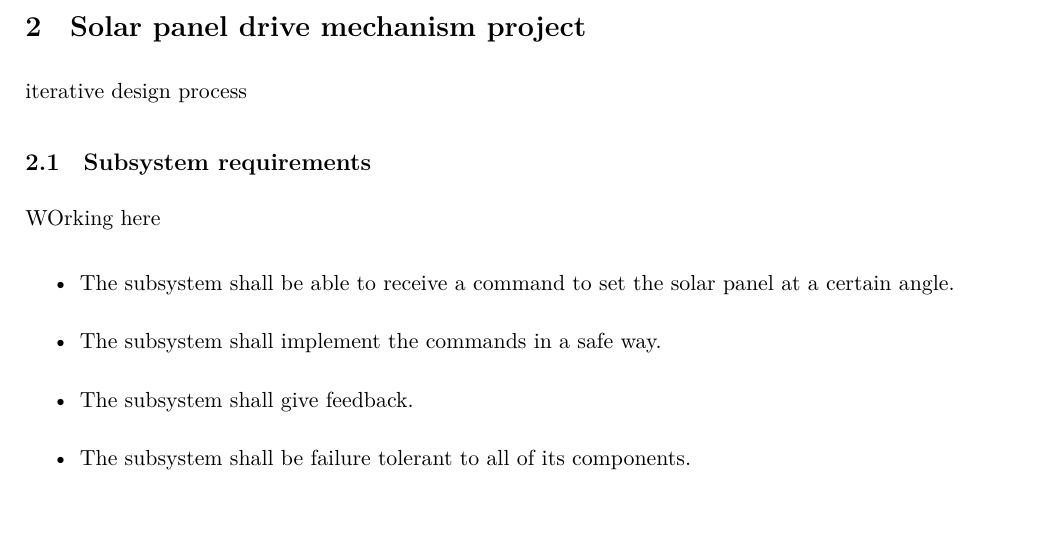
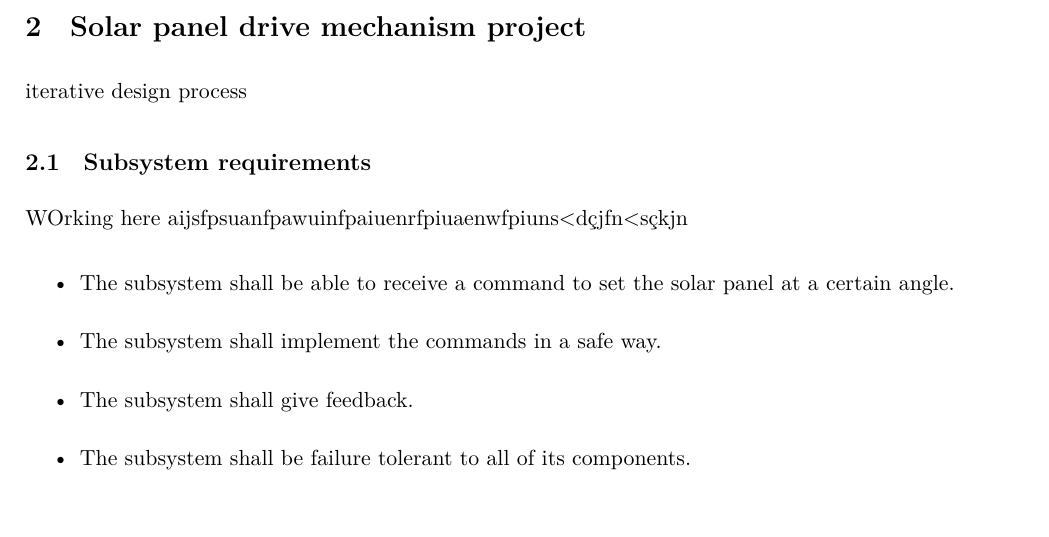
Before and after one commit to tsdcosta/SES---Solar-Panel-Drive-Mechanism, a LaTeX document (main.tex, which reads Chapters/2.solarpanel.tex): part of page 5 of 28, cut so that both start at the same text. Compiled offline with XeLaTeX.

Commit message:
Update 2.solarpanel.tex

```diff
--- a/Chapters/2.solarpanel.tex
+++ b/Chapters/2.solarpanel.tex
@@ -7,7 +7,7 @@ iterative design process
 \subsection{Subsystem requirements}
 
 
-WOrking here
+WOrking here aijsfpsuanfpawuinfpaiuenrfpiuaenwfpiuns<dçjfn<sçkjn
 
 \begin{itemize}
     \item The subsystem shall be able to receive a command to set the solar panel at a certain angle.
```
